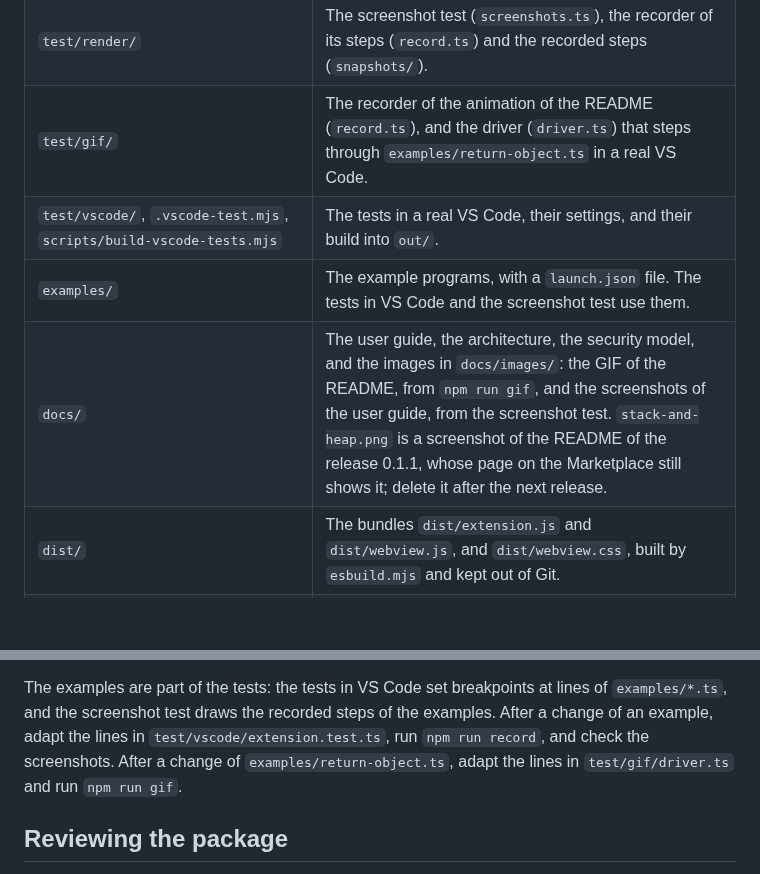
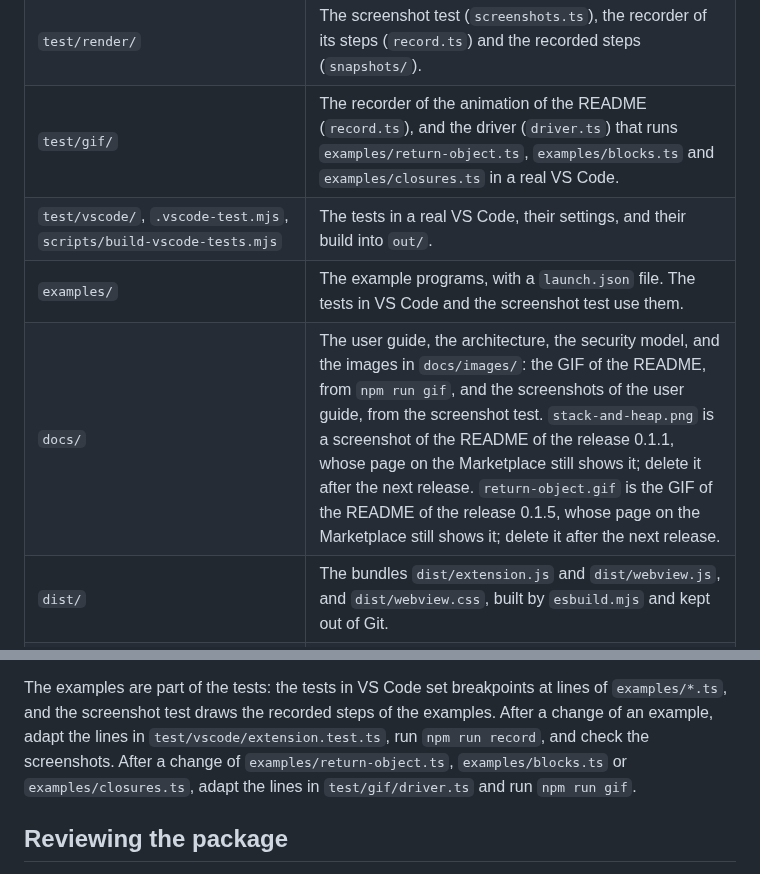
Before and after one commit to nimblescape/nimblescape-mindbug, a Markdown page: CONTRIBUTING.md, 2 parts joined by grey strips. Drawn GitHub-style; blank space fills up the shorter version.

```diff
--- a/CONTRIBUTING.md
+++ b/CONTRIBUTING.md
@@ -20,10 +20,10 @@ security model.
 | `test/unit/` | The unit tests with vitest. They need no Deno and no VS Code. `test/unit/manifest.test.ts` checks the manifest, `.vscodeignore` and the documents. |
 | `test/deno/` | The tests against real Deno programs through the V8 inspector, with their programs in `test/deno/fixtures/`. |
 | `test/render/` | The screenshot test (`screenshots.ts`), the recorder of its steps (`record.ts`) and the recorded steps (`snapshots/`). |
-| `test/gif/` | The recorder of the animation of the README (`record.ts`), and the driver (`driver.ts`) that steps through `examples/return-object.ts` in a real VS Code. |
+| `test/gif/` | The recorder of the animation of the README (`record.ts`), and the driver (`driver.ts`) that runs `examples/return-object.ts`, `examples/blocks.ts` and `examples/closures.ts` in a real VS Code. |
 | `test/vscode/`, `.vscode-test.mjs`, `scripts/build-vscode-tests.mjs` | The tests in a real VS Code, their settings, and their build into `out/`. |
 | `examples/` | The example programs, with a `launch.json` file. The tests in VS Code and the screenshot test use them. |
-| `docs/` | The user guide, the architecture, the security model, and the images in `docs/images/`: the GIF of the README, from `npm run gif`, and the screenshots of the user guide, from the screenshot test. `stack-and-heap.png` is a screenshot of the README of the release 0.1.1, whose page on the Marketplace still shows it; delete it after the next release. |
+| `docs/` | The user guide, the architecture, the security model, and the images in `docs/images/`: the GIF of the README, from `npm run gif`, and the screenshots of the user guide, from the screenshot test. `stack-and-heap.png` is a screenshot of the README of the release 0.1.1, whose page on the Marketplace still shows it; delete it after the next release. `return-object.gif` is the GIF of the README of the release 0.1.5, whose page on the Marketplace still shows it; delete it after the next release. |
 | `dist/` | The bundles `dist/extension.js` and `dist/webview.js`, and `dist/webview.css`, built by `esbuild.mjs` and kept out of Git. |
 | `media/` | The icons of the command **Open Mindbug** and of the line of an earlier step in the editor. |
 | `resources/icon.png`, `resources/icon.svg` | The Marketplace icon (256 × 256 PNG, because the Marketplace takes no SVG icon) and its source: two scopes of the stack and one object on the heap, on the tile of the nimblescape extensions. |
@@ -80,8 +80,9 @@ The examples are part of the tests: the tests in VS Code set breakpoints at
 lines of `examples/*.ts`, and the screenshot test draws the recorded steps of
 the examples. After a change of an example, adapt the lines in
 `test/vscode/extension.test.ts`, run `npm run record`, and check the
-screenshots. After a change of `examples/return-object.ts`, adapt the lines in
-`test/gif/driver.ts` and run `npm run gif`.
+screenshots. After a change of `examples/return-object.ts`, `examples/blocks.ts`
+or `examples/closures.ts`, adapt the lines in `test/gif/driver.ts` and run
+`npm run gif`.
 
 ## Reviewing the package
 
```
Also changed, not shown: other parts of CONTRIBUTING.md (+1 -1 lines), README.md (+2 -2 lines), docs/architecture.md (+1 -1 lines), docs/images/mindbug-run.gif (added), 2 other files.
